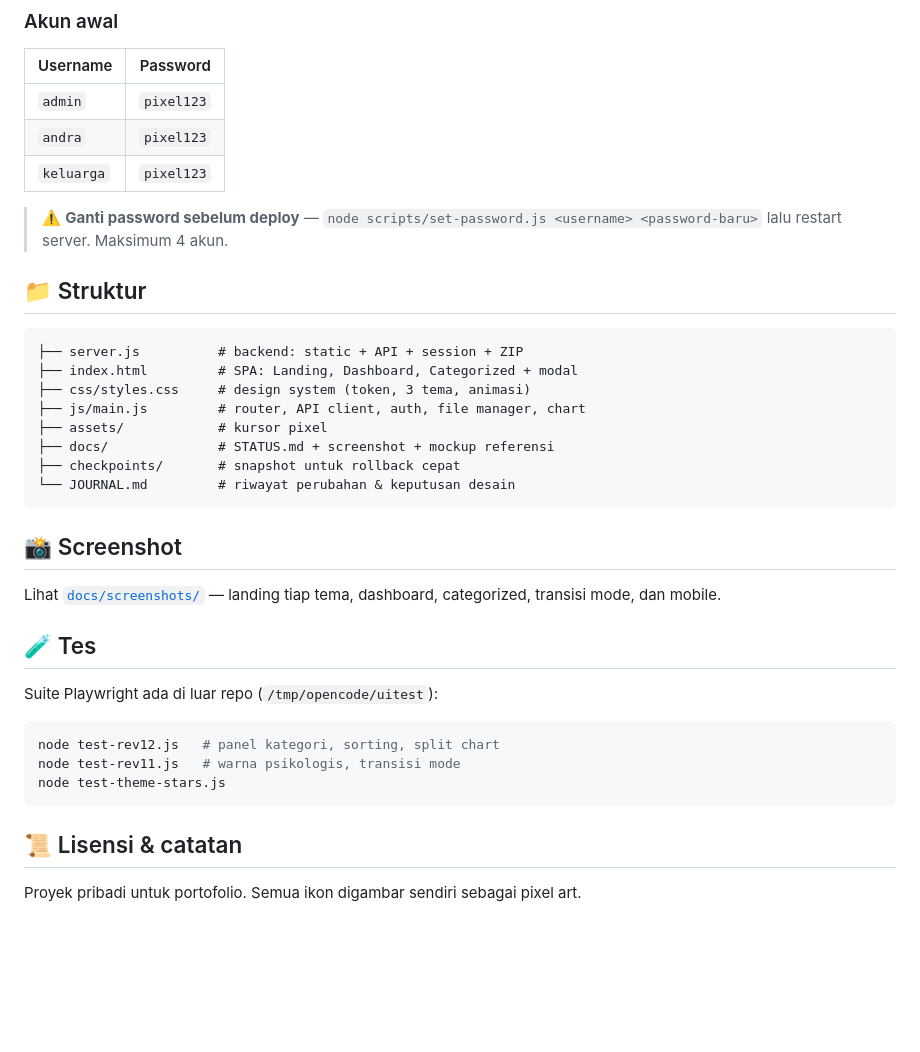
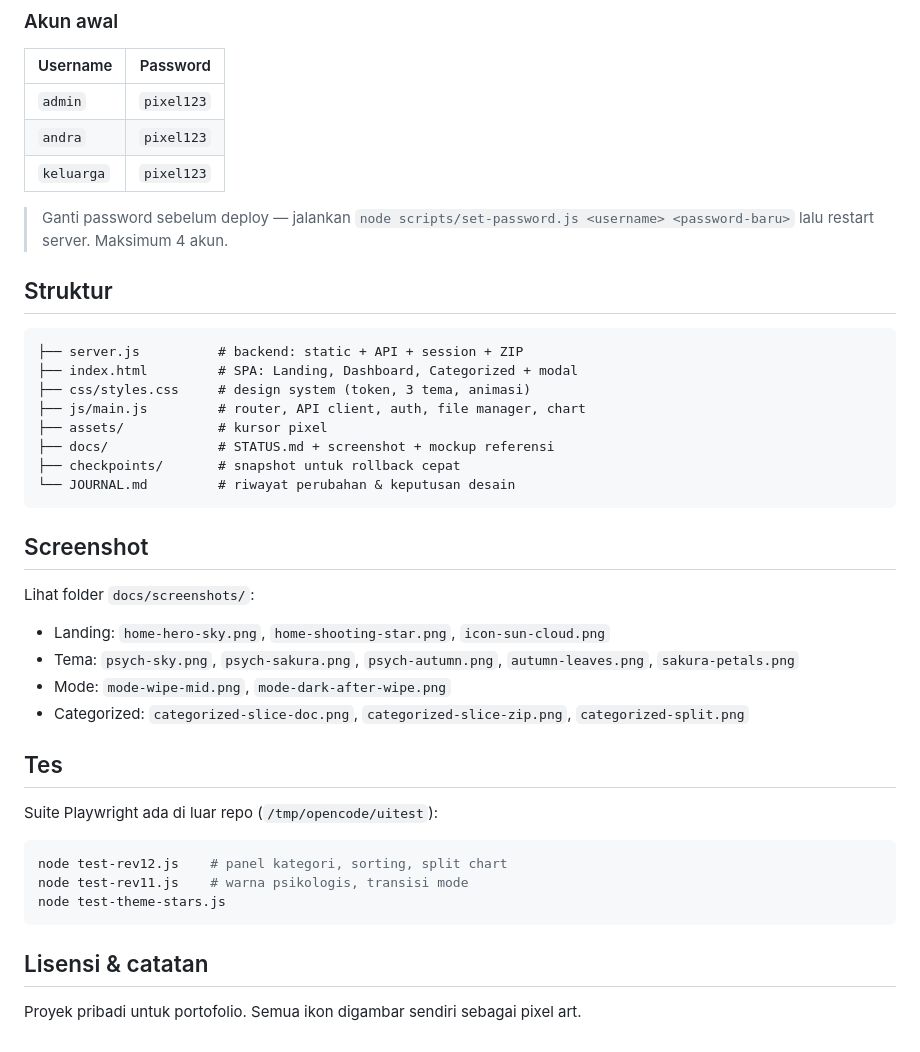
Before and after one commit to Udin103/cloud-server-pixel-pastel, a Markdown page: README.md, the part around one of its changes. GitHub-like rendering; blank space fills up the shorter version.

````diff
--- a/README.md
+++ b/README.md
@@ -39,10 +39,10 @@ Tanpa dependency — cukup Node.js ≥ 18.
 | `andra` | `pixel123` |
 | `keluarga` | `pixel123` |
 
-> ⚠️ **Ganti password sebelum deploy** — `node scripts/set-password.js <username> <password-baru>` lalu restart server.
+> Ganti password sebelum deploy — jalankan `node scripts/set-password.js <username> <password-baru>` lalu restart server.
 > Maksimum 4 akun.
 
-## 📁 Struktur
+## Struktur
 
 ```
 ├── server.js          # backend: static + API + session + ZIP
@@ -55,21 +55,25 @@ Tanpa dependency — cukup Node.js ≥ 18.
 └── JOURNAL.md         # riwayat perubahan & keputusan desain
 ```
 
-## 📸 Screenshot
+## Screenshot
 
-Lihat [`docs/screenshots/`](docs/screenshots/) — landing tiap tema, dashboard, categorized,
-transisi mode, dan mobile.
+Lihat folder `docs/screenshots/`:
 
-## 🧪 Tes
+- Landing: `home-hero-sky.png`, `home-shooting-star.png`, `icon-sun-cloud.png`
+- Tema: `psych-sky.png`, `psych-sakura.png`, `psych-autumn.png`, `autumn-leaves.png`, `sakura-petals.png`
+- Mode: `mode-wipe-mid.png`, `mode-dark-after-wipe.png`
+- Categorized: `categorized-slice-doc.png`, `categorized-slice-zip.png`, `categorized-split.png`
+
+## Tes
 
 Suite Playwright ada di luar repo (`/tmp/opencode/uitest`):
 
 ```bash
-node test-rev12.js   # panel kategori, sorting, split chart
-node test-rev11.js   # warna psikologis, transisi mode
+node test-rev12.js    # panel kategori, sorting, split chart
+node test-rev11.js    # warna psikologis, transisi mode
 node test-theme-stars.js
 ```
 
-## 📜 Lisensi & catatan
+## Lisensi & catatan
 
 Proyek pribadi untuk portofolio. Semua ikon digambar sendiri sebagai pixel art.
````
Also changed, not shown: other parts of README.md (+16 -16 lines), docs/screenshots/home-hero-sky.png (added).
